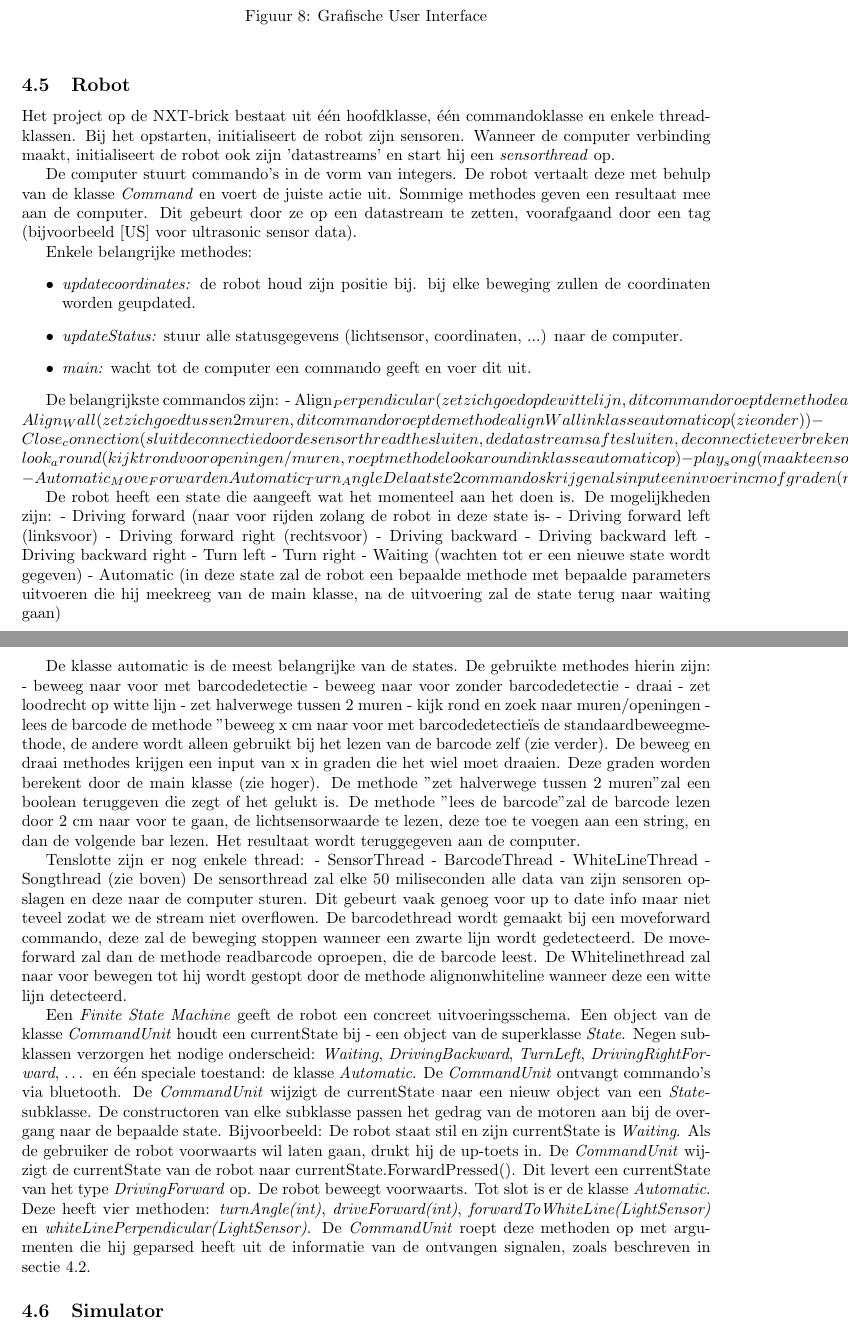
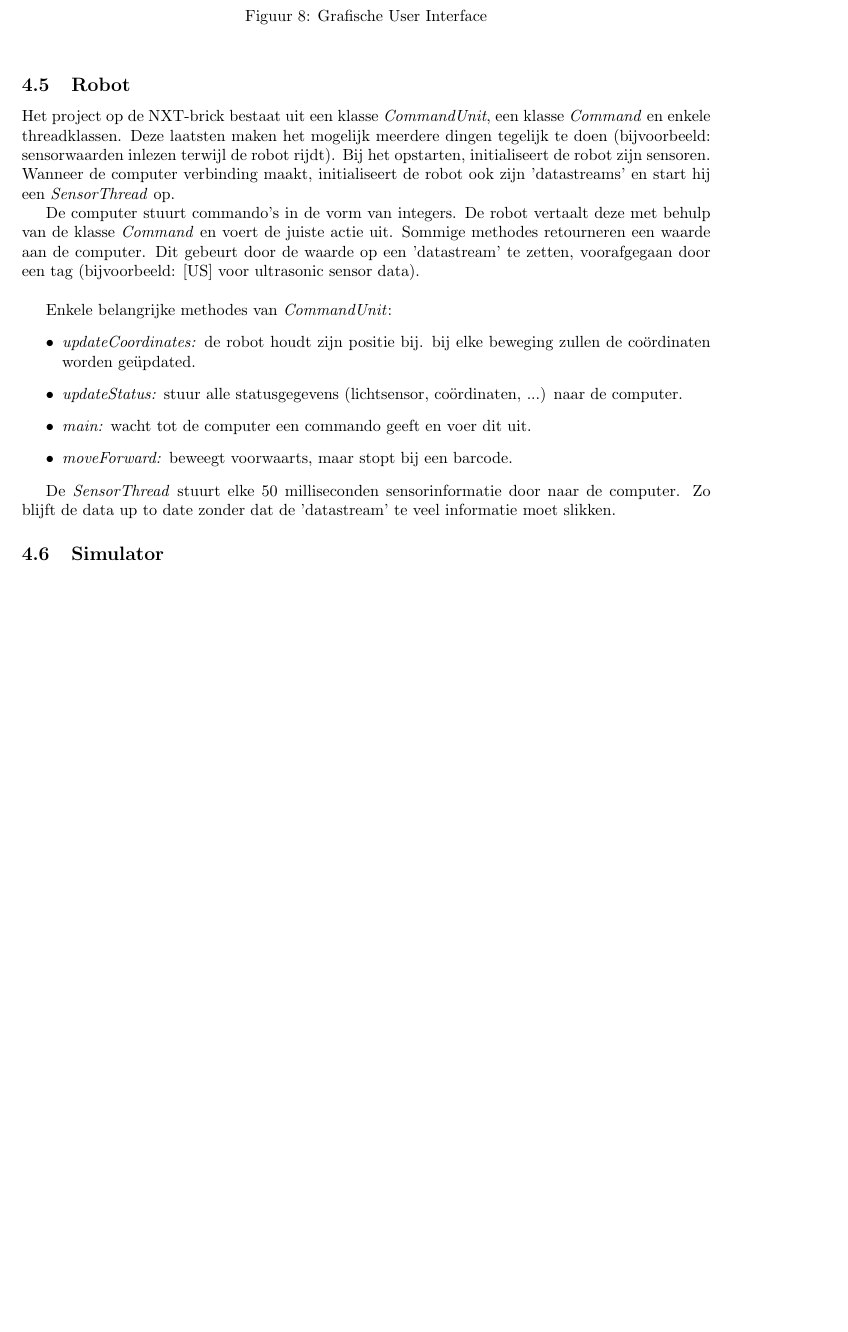
Before and after one commit to toonn/SilverSurfer, a LaTeX document (SilverSurferVerslag/Verslag demo 3/Verslag Demo 3.tex): two parts of pages 12 and 13 of 17 before the commit and part of page 12 of 16 after it, the two joined at a grey line, cut so that both start at the same text, the shorter picture padded with empty space. Compiled offline with pdfLaTeX.

Commit message:
verslag software robot

```diff
--- a/SilverSurferVerslag/Verslag demo 3/Verslag Demo 3.tex
+++ b/SilverSurferVerslag/Verslag demo 3/Verslag Demo 3.tex
@@ -462,71 +464,19 @@ De leJOS-API\^{2} voorziet de \textit{NXTConnector} klasse. De methode \textit{c
 % == robot == %
 \subsection{Robot} % 3 ?
 \label{ssec:robot}
-Het project op de NXT-brick bestaat uit \'e\'en hoofdklasse, \'e\'en commandoklasse en enkele threadklassen. Bij het opstarten, initialiseert de robot zijn sensoren. Wanneer de computer verbinding maakt, initialiseert de robot ook zijn 'datastreams' en start hij een \textit{sensorthread} op.
+Het project op de NXT-brick bestaat uit een klasse \textit{CommandUnit}, een klasse \textit{Command} en enkele threadklassen. Deze laatsten maken het mogelijk meerdere dingen tegelijk te doen (bijvoorbeeld: sensorwaarden inlezen terwijl de robot rijdt). Bij het opstarten, initialiseert de robot zijn sensoren. Wanneer de computer verbinding maakt, initialiseert de robot ook zijn 'datastreams' en start hij een \textit{SensorThread} op.
 
-De computer stuurt commando's in de vorm van integers. De robot vertaalt deze met behulp van de klasse \textit{Command} en voert de juiste actie uit. Sommige methodes geven een resultaat mee aan de computer. Dit gebeurt door ze op een datastream te zetten, voorafgaand door een tag (bijvoorbeeld [US] voor ultrasonic sensor data).
+De computer stuurt commando's in de vorm van integers. De robot vertaalt deze met behulp van de klasse \textit{Command} en voert de juiste actie uit. Sommige methodes retourneren een waarde aan de computer. Dit gebeurt door de waarde op een 'datastream' te zetten, voorafgegaan door een tag (bijvoorbeeld: [US] voor ultrasonic sensor data).\\
 
-Enkele belangrijke methodes:
+Enkele belangrijke methodes van \textit{CommandUnit}:
 \begin{itemize}
-\item \textit{updatecoordinates:} de robot houd zijn positie bij. bij elke beweging zullen de coordinaten worden geupdated.
-\item \textit{updateStatus:} stuur alle statusgegevens (lichtsensor, coordinaten, ...) naar de computer.
+\item \textit{updateCoordinates:} de robot houdt zijn positie bij. bij elke beweging zullen de co\"ordinaten worden ge\"updated.
+\item \textit{updateStatus:} stuur alle statusgegevens (lichtsensor, co\"ordinaten, ...) naar de computer.
 \item \textit{main:} wacht tot de computer een commando geeft en voer dit uit.
+\item \textit{moveForward:} beweegt voorwaarts, maar stopt bij een barcode.
 \end{itemize}
 
-De belangrijkste commandos zijn:
-- Align_Perpendicular (zet zich goed op de witte lijn, dit commando roept de methode alignonwhiteline in de klasse automatic op (zie onder))
-- Align_Wall (zet zich goed tussen 2 muren, dit commando roept de methode alignWall in klasse automatic op (zie onder))
-- Close_connection (sluit de connectie door de sensorthread the sluiten, de datastreams af te sluiten, de connectie te verbreken en het programma te laten eindigen)
-- look_around (kijkt rond voor openingen/muren, roept methode lookaround in klasse automatic op)
-- play_song (maakt een songthread aan die een liedje afspeelt-
-- Automatic_Move_Forward en Automatic_Turn_Angle
-De laatste 2 commandos krijgen als input een invoer in cm of graden (naargelang het command), dit vermenigvuldigd met 100 en daarbij opgeteld de int van het juiste commando.
-Dit wordt terug omgezet naar de juiste invoer in cm of graden, en vervolgens naar een invoer in graden die de wielen moeten draaien om de juiste hoek of afstand af te leggen.
-Deze input wordt meegegeven aan een methode in autoamtic (zie onder).
-
-De robot heeft een state die aangeeft wat het momenteel aan het doen is.
-De mogelijkheden zijn:
-- Driving forward (naar voor rijden zolang de robot in deze state is-
-- Driving forward left (linksvoor)
-- Driving forward right (rechtsvoor)
-- Driving backward
-- Driving backward left
-- Driving backward right
-- Turn left
-- Turn right
-- Waiting (wachten tot er een nieuwe state wordt gegeven)
-- Automatic (in deze state zal de robot een bepaalde methode met bepaalde parameters uitvoeren die hij meekreeg van de main klasse, na de uitvoering zal de state terug naar waiting gaan)
-
-De klasse automatic is de meest belangrijke van de states. De gebruikte methodes hierin zijn:
-- beweeg naar voor met barcodedetectie
-- beweeg naar voor zonder barcodedetectie
-- draai
-- zet loodrecht op witte lijn
-- zet halverwege tussen 2 muren
-- kijk rond en zoek naar muren/openingen
-- lees de barcode
-de methode "beweeg x cm naar voor met barcodedetectie" is de standaardbeweegmethode, de andere wordt alleen gebruikt bij het lezen van de barcode zelf (zie verder).
-De beweeg en draai methodes krijgen een input van x in graden die het wiel moet draaien. Deze graden worden berekent door de main klasse (zie hoger).
-De methode "zet halverwege tussen 2 muren" zal een boolean teruggeven die zegt of het gelukt is.
-De methode "lees de barcode" zal de barcode lezen door 2 cm naar voor te gaan, de lichtsensorwaarde te lezen, deze toe te voegen aan een string, en dan de volgende bar lezen.
-Het resultaat wordt teruggegeven aan de computer.
-
-Tenslotte zijn er nog enkele thread:
-- SensorThread
-- BarcodeThread
-- WhiteLineThread
-- Songthread (zie boven)
-De sensorthread zal elke 50 miliseconden alle data van zijn sensoren opslagen en deze naar de computer sturen.
-Dit gebeurt vaak genoeg voor up to date info maar niet teveel zodat we de stream niet overflowen.
-De barcodethread wordt gemaakt bij een moveforward commando, deze zal de beweging stoppen wanneer een zwarte lijn wordt gedetecteerd.
-De moveforward zal dan de methode readbarcode oproepen, die de barcode leest.
-De Whitelinethread zal naar voor bewegen tot hij wordt gestopt door de methode alignonwhiteline wanneer deze een witte lijn detecteerd.
-
-
-Een \textit{Finite State Machine} geeft de robot een concreet uitvoeringsschema. Een object van de klasse \textit{CommandUnit} houdt een currentState bij - een object van de superklasse \textit{State}. Negen subklassen verzorgen het nodige onderscheid: \textit{Waiting}, \textit{DrivingBackward}, \textit{TurnLeft}, \textit{DrivingRightForward}, …  en \'e\'en speciale toestand: de klasse \textit{Automatic}. De \textit{CommandUnit} ontvangt commando's via bluetooth. De \textit{CommandUnit} wijzigt de currentState naar een nieuw object van een \textit{State}-subklasse. De constructoren van elke subklasse passen het gedrag van de motoren aan bij de overgang naar de bepaalde state.
-Bijvoorbeeld: De robot staat stil en zijn currentState is \textit{Waiting}.
-Als de gebruiker de robot voorwaarts wil laten gaan, drukt hij de up-toets in. De \textit{CommandUnit} wijzigt de currentState van de robot naar currentState.ForwardPressed(). Dit levert een currentState van het type \textit{DrivingForward} op. De robot beweegt voorwaarts.
-Tot slot is er de klasse \textit{Automatic}. Deze heeft vier methoden: \textit{turnAngle(int)}, \textit{driveForward(int)}, \textit{forwardToWhiteLine(LightSensor)} en \textit{whiteLinePerpendicular(LightSensor)}. De \textit{CommandUnit} roept deze methoden op met argumenten die hij geparsed heeft uit de informatie van de ontvangen signalen, zoals beschreven in sectie \ref{ssec:commands}.
+De \textit{SensorThread} stuurt elke 50 milliseconden sensorinformatie door naar de computer. Zo blijft de data up to date zonder dat de 'datastream' te veel informatie moet slikken.
 
 % == simulator == %
 \subsection{Simulator} % 3 ?
```
Also changed, not shown: SilverSurferVerslag/Verslag demo 3/Verslag Demo 3.pdf, SilverSurferVerslag/Verslag demo 3/Verslag Demo 3.tex (2 more changed lines).
